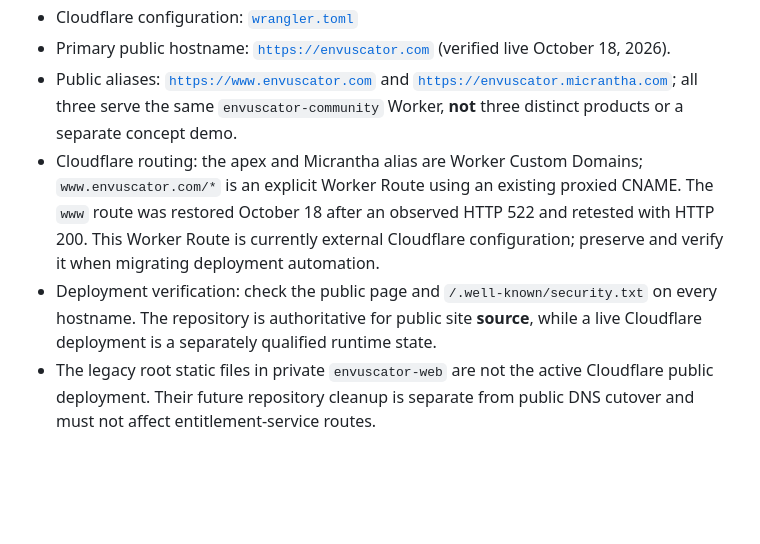
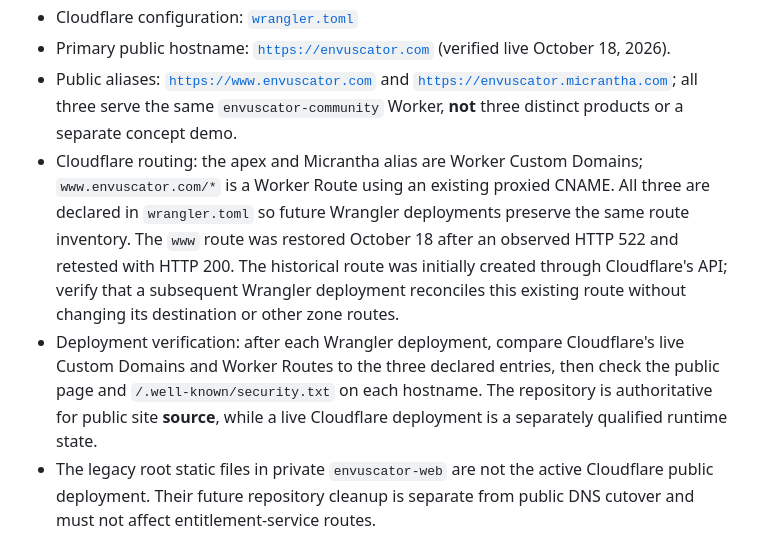
Before and after one commit to hackelia-micrantha/envuscator-community, a Markdown page: README.md, the part around the change. Drawn GitHub-style; blank space fills up the shorter version.

Commit message:
docs: distinguish declared routing from verified Cloudflare runtime

```diff
--- a/README.md
+++ b/README.md
@@ -68,8 +68,8 @@ Production metadata is published only after the production release-signing ident
 - Cloudflare configuration: [`wrangler.toml`](./wrangler.toml)
 - Primary public hostname: [`https://envuscator.com`](https://envuscator.com) (verified live October 18, 2026).
 - Public aliases: [`https://www.envuscator.com`](https://www.envuscator.com) and [`https://envuscator.micrantha.com`](https://envuscator.micrantha.com); all three serve the same `envuscator-community` Worker, **not** three distinct products or a separate concept demo.
-- Cloudflare routing: the apex and Micrantha alias are Worker Custom Domains; `www.envuscator.com/*` is an explicit Worker Route using an existing proxied CNAME. The `www` route was restored October 18 after an observed HTTP 522 and retested with HTTP 200. This Worker Route is currently external Cloudflare configuration; preserve and verify it when migrating deployment automation.
-- Deployment verification: check the public page and `/.well-known/security.txt` on every hostname. The repository is authoritative for public site **source**, while a live Cloudflare deployment is a separately qualified runtime state.
+- Cloudflare routing: the apex and Micrantha alias are Worker Custom Domains; `www.envuscator.com/*` is a Worker Route using an existing proxied CNAME. All three are declared in `wrangler.toml` so future Wrangler deployments preserve the same route inventory. The `www` route was restored October 18 after an observed HTTP 522 and retested with HTTP 200. The historical route was initially created through Cloudflare's API; verify that a subsequent Wrangler deployment reconciles this existing route without changing its destination or other zone routes.
+- Deployment verification: after each Wrangler deployment, compare Cloudflare's live Custom Domains and Worker Routes to the three declared entries, then check the public page and `/.well-known/security.txt` on each hostname. The repository is authoritative for public site **source**, while a live Cloudflare deployment is a separately qualified runtime state.
 - The legacy root static files in private `envuscator-web` are not the active Cloudflare public deployment. Their future repository cleanup is separate from public DNS cutover and must not affect entitlement-service routes.
 
 The Cloudflare Workers integration serves `web/` as static assets. This repository is the intended authoritative public documentation, signed metadata, and product surface.
```
